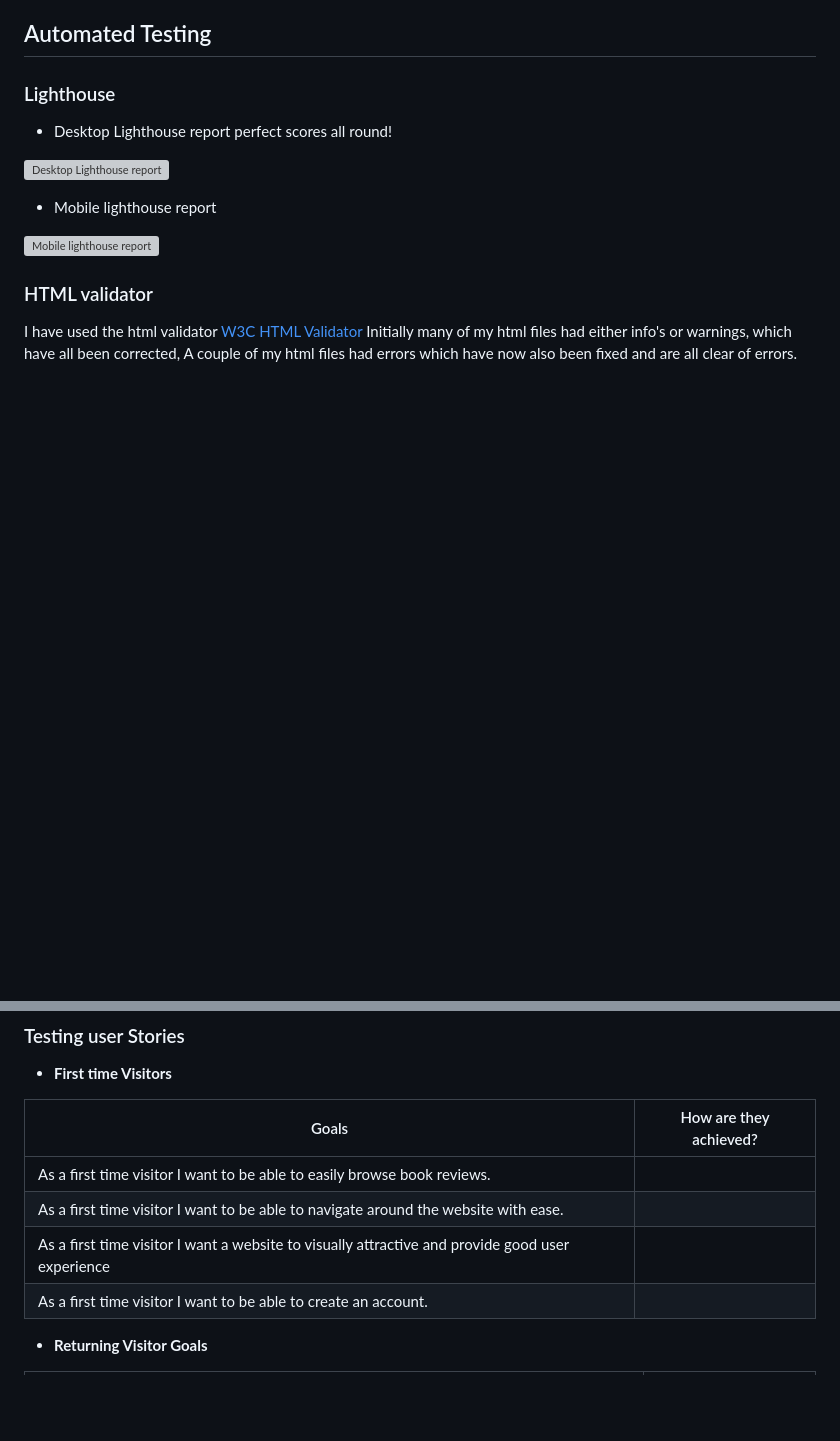
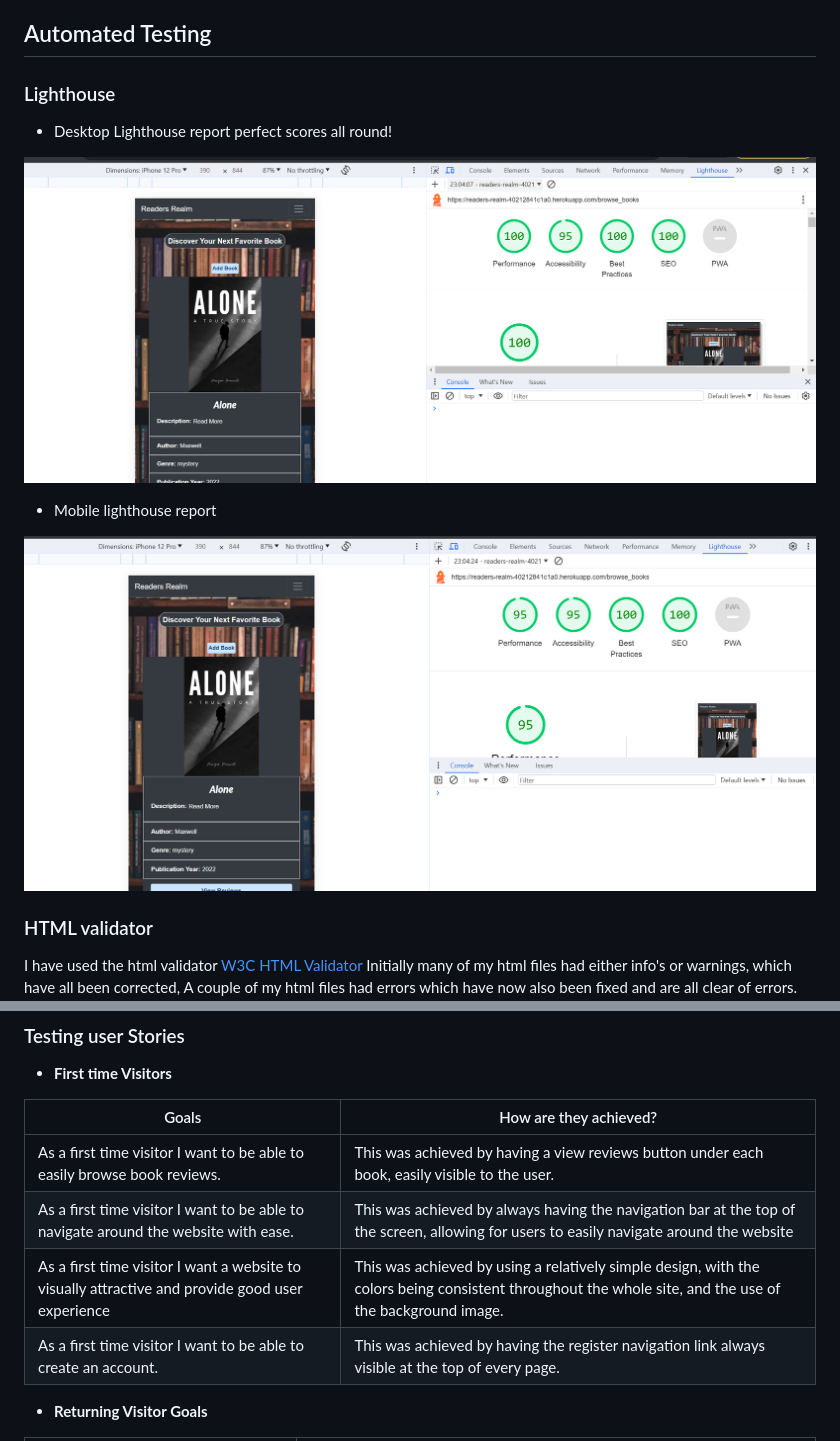
Before and after one commit to Craig-Hudson/online-book-review, a Markdown page: testing.md, 2 parts joined by grey strips. Drawn GitHub-style; pictures changed too: documentation/lighthouse/lighthouse-desktop.png (added), documentation/lighthouse/lighthouse-mobile.png (added); blank space fills up the shorter version; grey boxes are pictures that could not be loaded.

Commit message:
finish off page testing, and testing user stories.

```diff
--- a/testing.md
+++ b/testing.md
@@ -27,11 +27,11 @@ This includes using chrome developer tools to test for responsiveness and for ge
 
 - Desktop Lighthouse report perfect scores all round!
 
-![Desktop Lighthouse report](assets/images/testing-images/desktop-lighthouse.webp)
+![Desktop Lighthouse report](documentation/lighthouse/lighthouse-desktop.png)
 
 - Mobile lighthouse report
 
-![Mobile lighthouse report](assets/images/testing-images/mobile-lighthouse.webp)
+![Mobile lighthouse report](documentation/lighthouse/lighthouse-mobile.png)
 
 ### HTML validator
 
@@ -109,10 +109,10 @@ resolved, and making sure all the headings are there, and none are skipped.
 
 |  Goals | How are they achieved?  |
 | ------------ | ------------ |
-| As a first time visitor I want to be able to easily browse book reviews. |  |
-| As a first time visitor I want to be able to navigate around the website with ease. |  |
-| As a first time visitor I want a website to visually attractive and provide good user experience |  |
-| As a first time visitor I want to be able to create an account.  |  |
+| As a first time visitor I want to be able to easily browse book reviews. | This was achieved by having a view reviews button under each book, easily visible to the user. |
+| As a first time visitor I want to be able to navigate around the website with ease. | This was achieved by always having the navigation bar at the top of the screen, allowing for users to easily navigate around the website |
+| As a first time visitor I want a website to visually attractive and provide good user experience | This was achieved by using a relatively simple design, with the colors being consistent throughout the whole site, and the use of the background image.  |
+| As a first time visitor I want to be able to create an account.  | This was achieved by having the register navigation link always visible at the top of every page. |
 
 - **Returning Visitor Goals**
 
```
Also changed, not shown: other parts of testing.md (+22 -14 lines), documentation/testing-md-images/code-example.png (added).
